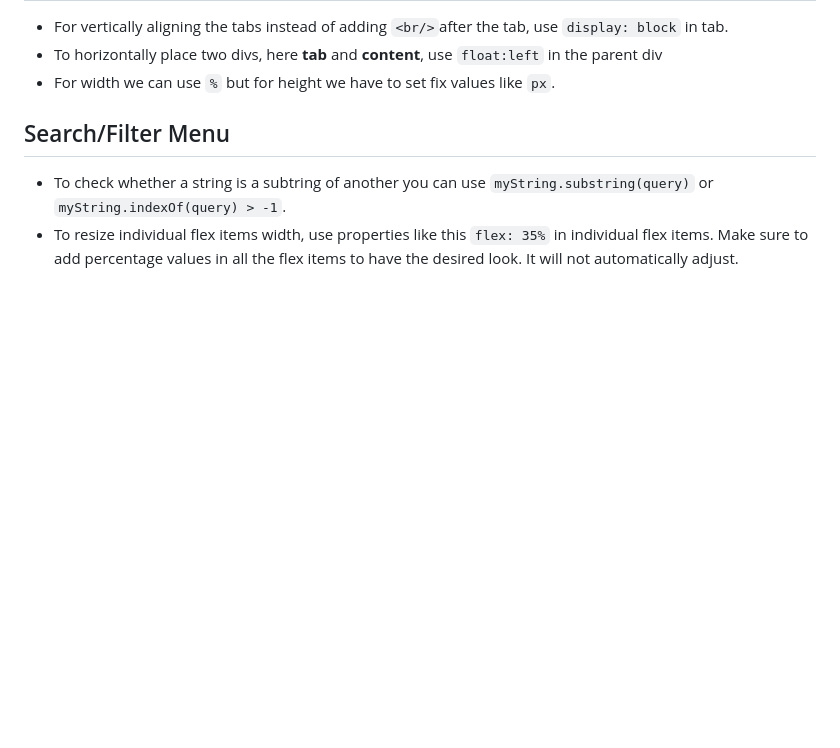
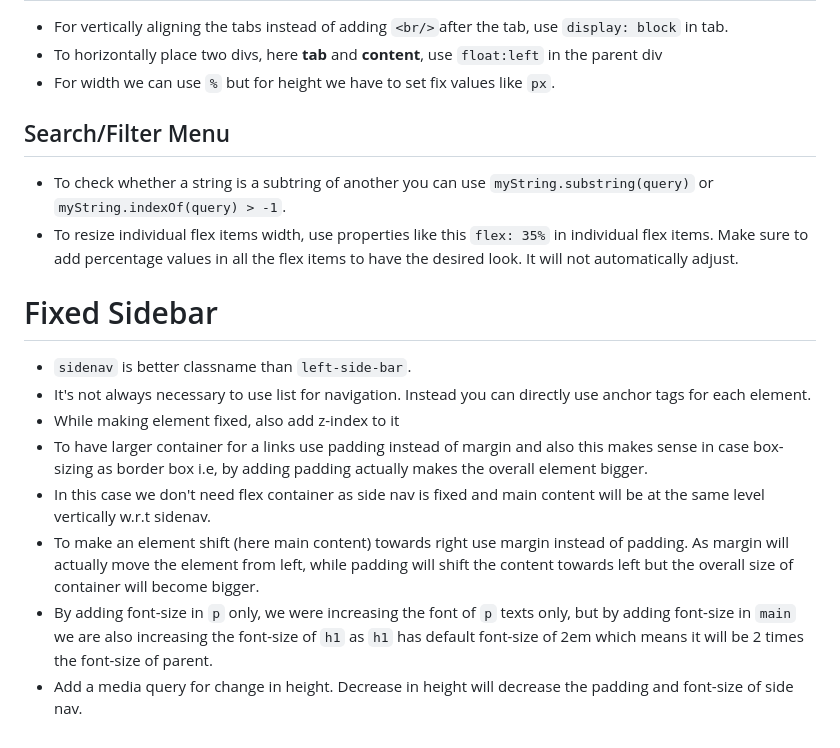
Before and after one commit to ugouhar/w3HowTo, a Markdown page: notes.md, the part around the change. Rendered like a GitHub page; blank space fills up the shorter version.

Commit message:
Added notes for side nav

```diff
--- a/notes.md
+++ b/notes.md
@@ -72,3 +72,14 @@
 
 - To check whether a string is a subtring of another you can use `myString.substring(query)` or `myString.indexOf(query) > -1`.
 - To resize individual flex items width, use properties like this `flex: 35%` in individual flex items. Make sure to add percentage values in all the flex items to have the desired look. It will not automatically adjust.
+
+# Fixed Sidebar
+
+- `sidenav` is better classname than `left-side-bar`.
+- It's not always necessary to use list for navigation. Instead you can directly use anchor tags for each element.
+- While making element fixed, also add z-index to it
+- To have larger container for a links use padding instead of margin and also this makes sense in case box-sizing as border box i.e, by adding padding actually makes the overall element bigger.
+- In this case we don't need flex container as side nav is fixed and main content will be at the same level vertically w.r.t sidenav.
+- To make an element shift (here main content) towards right use margin instead of padding. As margin will actually move the element from left, while padding will shift the content towards left but the overall size of container will become bigger.
+- By adding font-size in `p` only, we were increasing the font of `p` texts only, but by adding font-size in `main` we are also increasing the font-size of `h1` as `h1` has default font-size of 2em which means it will be 2 times the font-size of parent.
+- Add a media query for change in height. Decrease in height will decrease the padding and font-size of side nav.
```
